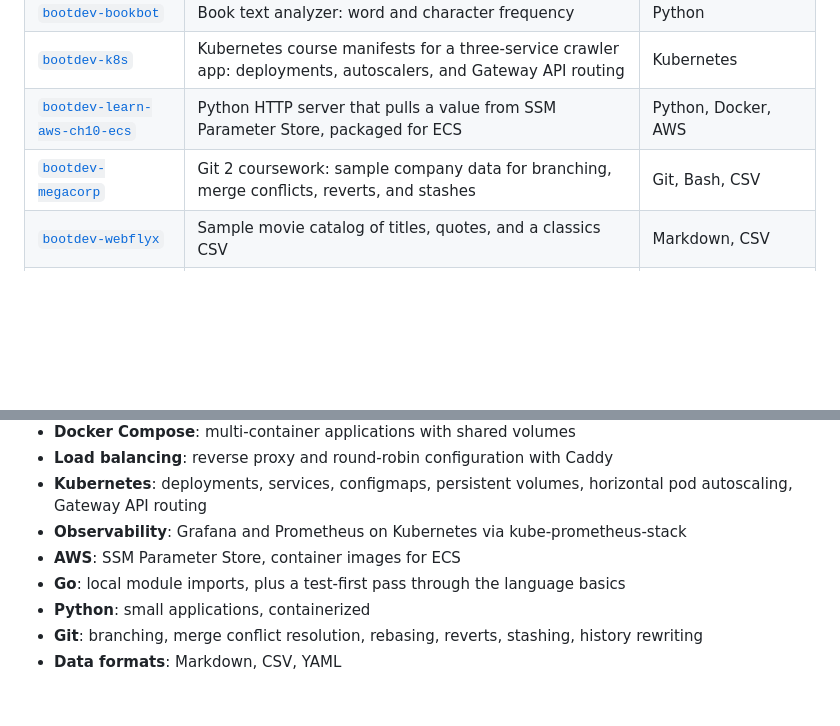
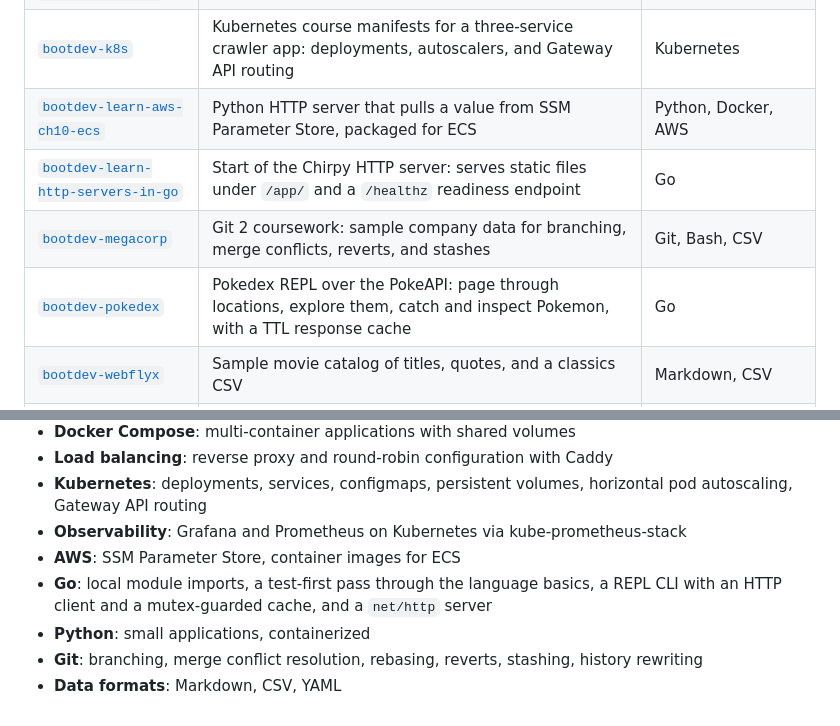
Before and after one commit to umbra-codex/lab, a Markdown page: README.md, 2 parts joined by grey strips. Rendered like a GitHub page; blank space fills up the shorter version.

Commit message:
docs: add http-servers and pokedex to the README table

```diff
--- a/README.md
+++ b/README.md
@@ -16,7 +16,9 @@ Boot.dev coursework.
 | [`bootdev-bookbot`](./bootdev-bookbot) | Book text analyzer: word and character frequency | Python |
 | [`bootdev-k8s`](./bootdev-k8s) | Kubernetes course manifests for a three-service crawler app: deployments, autoscalers, and Gateway API routing | Kubernetes |
 | [`bootdev-learn-aws-ch10-ecs`](./bootdev-learn-aws-ch10-ecs) | Python HTTP server that pulls a value from SSM Parameter Store, packaged for ECS | Python, Docker, AWS |
+| [`bootdev-learn-http-servers-in-go`](./bootdev-learn-http-servers-in-go) | Start of the Chirpy HTTP server: serves static files under `/app/` and a `/healthz` readiness endpoint | Go |
 | [`bootdev-megacorp`](./bootdev-megacorp) | Git 2 coursework: sample company data for branching, merge conflicts, reverts, and stashes | Git, Bash, CSV |
+| [`bootdev-pokedex`](./bootdev-pokedex) | Pokedex REPL over the PokeAPI: page through locations, explore them, catch and inspect Pokemon, with a TTL response cache | Go |
 | [`bootdev-webflyx`](./bootdev-webflyx) | Sample movie catalog of titles, quotes, and a classics CSV | Markdown, CSV |
 | [`bootdev-worldbanc`](./bootdev-worldbanc) | Terminals and Shells coursework: a mock bank filesystem of public and private trees, dated logs, transaction CSVs, and shell scripts | Bash, Go, CSV |
 | [`docker-bookbot`](./docker-bookbot) | Containerized bookbot with Python built from source | Python, Docker |
@@ -46,7 +48,7 @@ Boot.dev coursework.
 - **Kubernetes**: deployments, services, configmaps, persistent volumes, horizontal pod autoscaling, Gateway API routing
 - **Observability**: Grafana and Prometheus on Kubernetes via kube-prometheus-stack
 - **AWS**: SSM Parameter Store, container images for ECS
-- **Go**: local module imports, plus a test-first pass through the language basics
+- **Go**: local module imports, a test-first pass through the language basics, a REPL CLI with an HTTP client and a mutex-guarded cache, and a `net/http` server
 - **Python**: small applications, containerized
 - **Git**: branching, merge conflict resolution, rebasing, reverts, stashing, history rewriting
 - **Data formats**: Markdown, CSV, YAML
```
